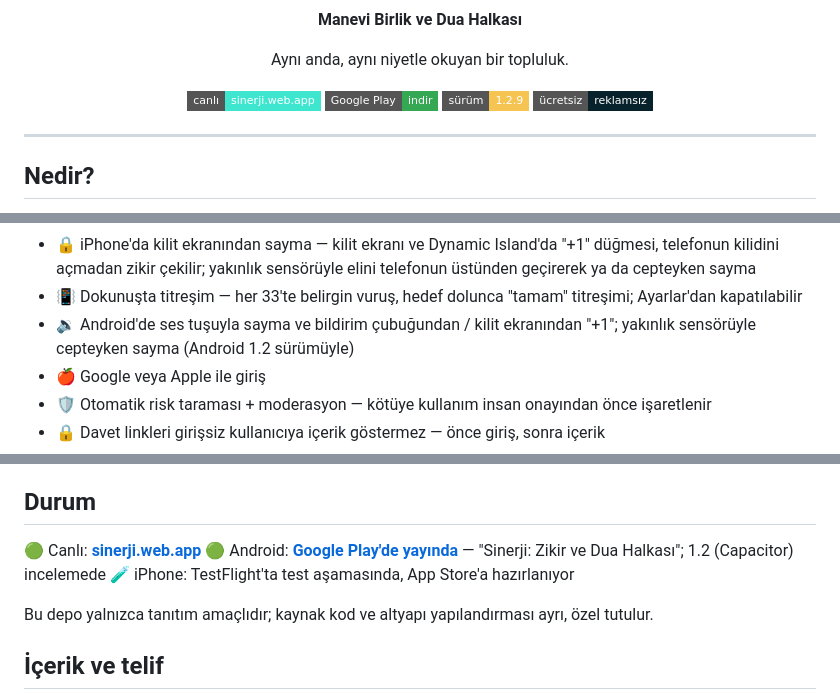
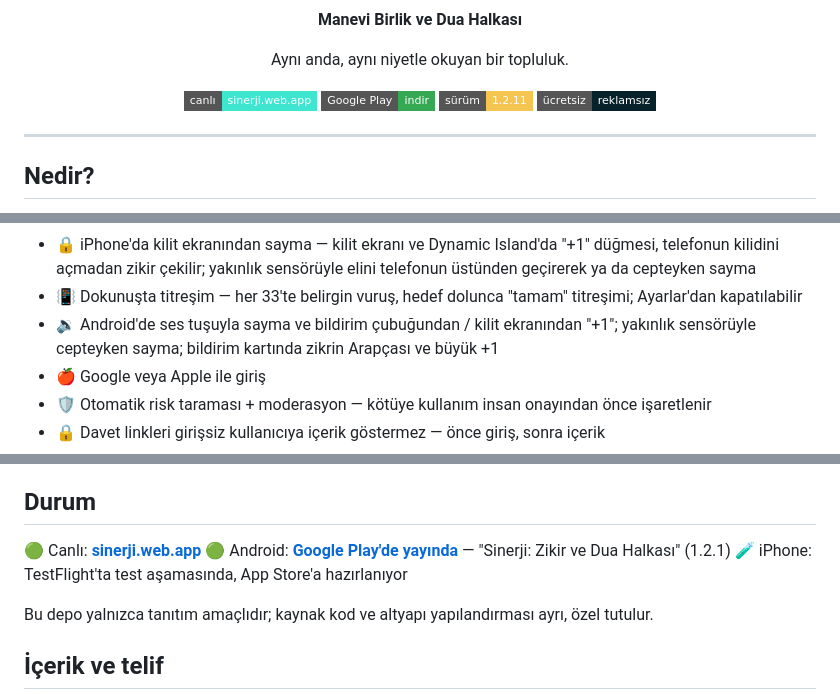
Before and after one commit to kamilsaim/sinerji, a Markdown page: README.md, 3 parts joined by grey strips. Drawn GitHub-style; badges without logos.

Commit message:
README: Android 1.2.1 yayinda, bildirim karti
Co-Authored-By: Claude Opus 5.5 <noreply@anthropic.com>
Claude-Session: https://claude.ai/code/session_011cyfzNHTBS2FYVbttLpcKf

```diff
--- a/README.md
+++ b/README.md
@@ -9,7 +9,7 @@
 <p align="center">
   <a href="https://sinerji.web.app"><img alt="Canlı" src="https://img.shields.io/badge/canlı-sinerji.web.app-3ee6cf?style=flat-square"></a>
   <a href="https://play.google.com/store/apps/details?id=app.web.sinerji"><img alt="Google Play" src="https://img.shields.io/badge/Google_Play-indir-34a853?style=flat-square&logo=googleplay&logoColor=white"></a>
-  <img alt="Sürüm" src="https://img.shields.io/badge/sürüm-1.2.9-f5c451?style=flat-square">
+  <img alt="Sürüm" src="https://img.shields.io/badge/sürüm-1.2.11-f5c451?style=flat-square">
   <img alt="Ücretsiz" src="https://img.shields.io/badge/ücretsiz-reklamsız-08222b?style=flat-square">
 </p>
 
@@ -62,7 +62,7 @@ niyetle okuyan bir topluluk hissi yaratır.
 - 📳 Dokunuşta titreşim — her 33'te belirgin vuruş, hedef dolunca "tamam" titreşimi;
   Ayarlar'dan kapatılabilir
 - 🔉 Android'de ses tuşuyla sayma ve bildirim çubuğundan / kilit ekranından "+1"; yakınlık
-  sensörüyle cepteyken sayma (Android 1.2 sürümüyle)
+  sensörüyle cepteyken sayma; bildirim kartında zikrin Arapçası ve büyük +1
 - 🍎 Google veya Apple ile giriş
 - 🛡️ Otomatik risk taraması + moderasyon — kötüye kullanım insan onayından önce işaretlenir
 - 🔒 Davet linkleri girişsiz kullanıcıya içerik göstermez — önce giriş, sonra içerik
@@ -84,7 +84,7 @@ niyetle okuyan bir topluluk hissi yaratır.
 ## Durum
 
 🟢 Canlı: **[sinerji.web.app](https://sinerji.web.app)**
-🟢 Android: **[Google Play'de yayında](https://play.google.com/store/apps/details?id=app.web.sinerji)** — "Sinerji: Zikir ve Dua Halkası"; 1.2 (Capacitor) incelemede
+🟢 Android: **[Google Play'de yayında](https://play.google.com/store/apps/details?id=app.web.sinerji)** — "Sinerji: Zikir ve Dua Halkası" (1.2.1)
 🧪 iPhone: TestFlight'ta test aşamasında, App Store'a hazırlanıyor
 
 Bu depo yalnızca tanıtım amaçlıdır; kaynak kod ve altyapı yapılandırması ayrı, özel tutulur.
```
